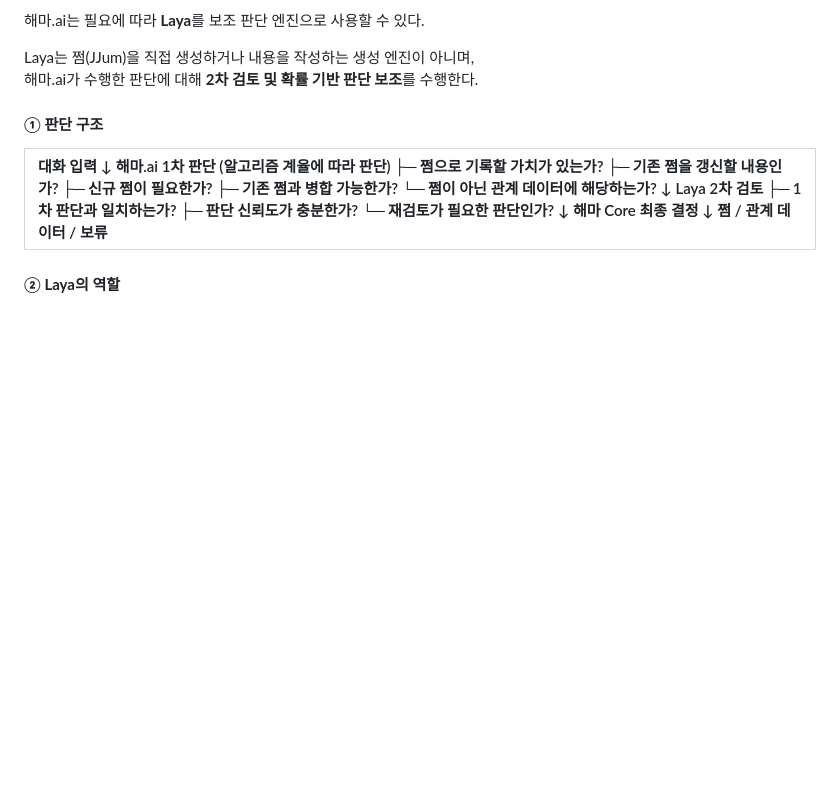
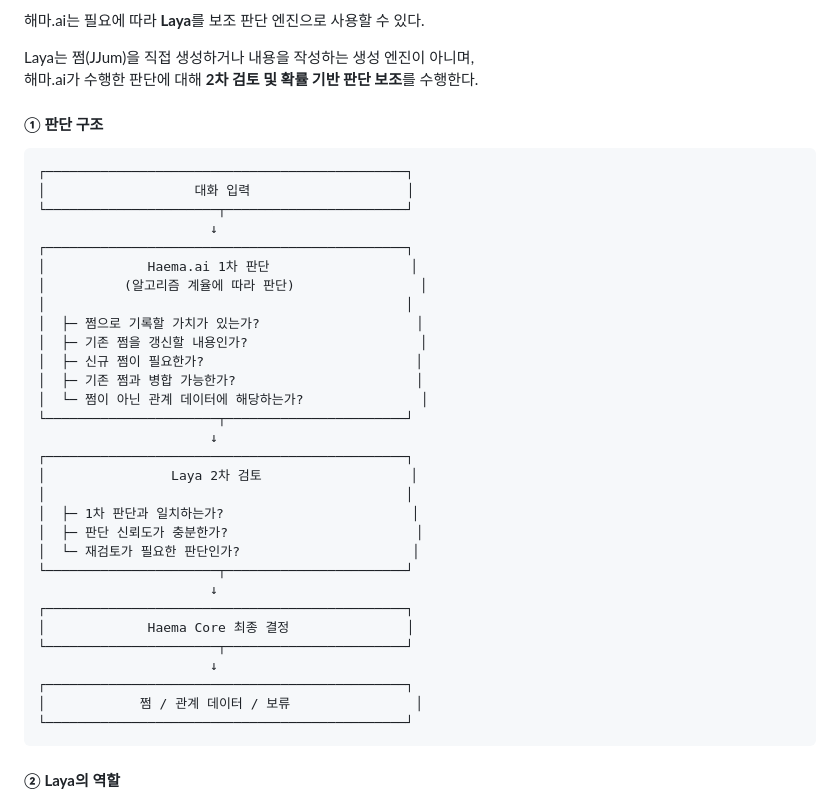
Before and after one commit to SherrySherry-1230/HaemaAI_SherrySherry, a Markdown page: docs/해마.ai_최신기획서.md, the part around one of its changes. Drawn GitHub-style; blank space fills up the shorter version.

```diff
--- a/docs/해마.ai_최신기획서.md
+++ b/docs/해마.ai_최신기획서.md
@@ -330,8 +391,36 @@
 
   #### **① 판단 구조**
 
-  |    대화 입력         ↓  해마.ai 1차 판단        (알고리즘 계율에 따라 판단) ├─ 쩜으로 기록할 가치가 있는가?  ├─ 기존 쩜을 갱신할 내용인가?  ├─ 신규 쩜이 필요한가?  ├─ 기존 쩜과 병합 가능한가?  └─ 쩜이 아닌 관계 데이터에 해당하는가?          ↓  Laya 2차 검토  ├─ 1차 판단과 일치하는가?  ├─ 판단 신뢰도가 충분한가?  └─ 재검토가 필요한 판단인가?         ↓  해마 Core 최종 결정         ↓  쩜 / 관계 데이터 / 보류   |
-  | :---- |
+    ┌──────────────────────────────────────────────┐
+    │                   대화 입력                    │
+    └──────────────────────┬───────────────────────┘
+                          ↓
+    ┌──────────────────────────────────────────────┐
+    │             Haema.ai 1차 판단                  │
+    │          (알고리즘 계율에 따라 판단)                │
+    │                                              │
+    │  ├─ 쩜으로 기록할 가치가 있는가?                    │
+    │  ├─ 기존 쩜을 갱신할 내용인가?                      │
+    │  ├─ 신규 쩜이 필요한가?                           │
+    │  ├─ 기존 쩜과 병합 가능한가?                       │
+    │  └─ 쩜이 아닌 관계 데이터에 해당하는가?               │
+    └──────────────────────┬───────────────────────┘
+                          ↓
+    ┌──────────────────────────────────────────────┐
+    │                Laya 2차 검토                   │
+    │                                              │
+    │  ├─ 1차 판단과 일치하는가?                        │
+    │  ├─ 판단 신뢰도가 충분한가?                        │
+    │  └─ 재검토가 필요한 판단인가?                      │
+    └──────────────────────┬───────────────────────┘
+                          ↓
+    ┌──────────────────────────────────────────────┐
+    │             Haema Core 최종 결정               │
+    └──────────────────────┬───────────────────────┘
+                          ↓
+    ┌──────────────────────────────────────────────┐
+    │            쩜 / 관계 데이터 / 보류                │
+    └──────────────────────────────────────────────┘
 
   #### **② Laya의 역할**
 
```
Also changed, not shown: other parts of docs/해마.ai_최신기획서.md (+61 -0 lines).
